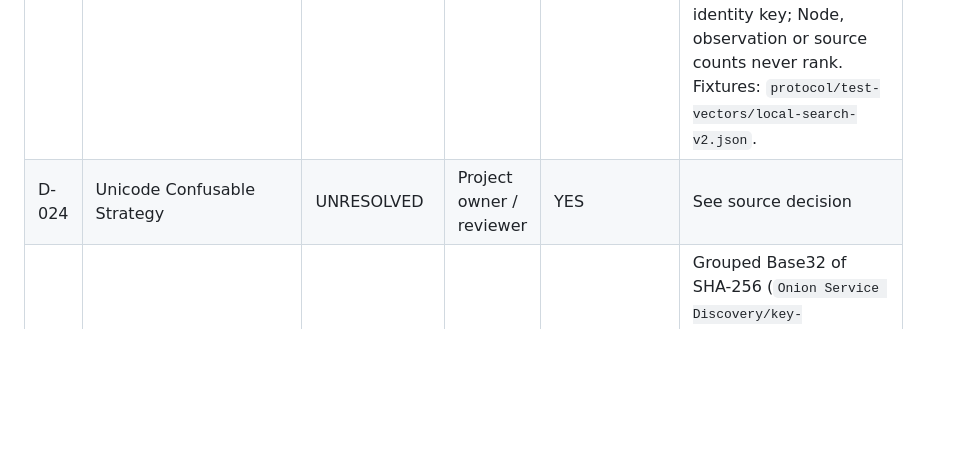
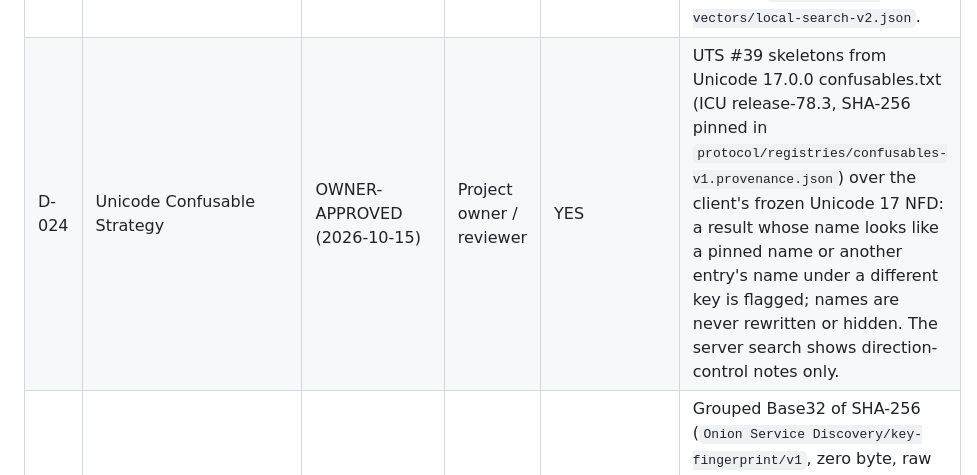
Before and after one commit to ShawnJeromeMcCray/Onion-Service-Discovery, a Markdown page: docs/governance/decision-register.md, the part around the change. Drawn GitHub-style; blank space fills up the shorter version.

```diff
--- a/docs/governance/decision-register.md
+++ b/docs/governance/decision-register.md
@@ -29,7 +29,7 @@ D-001: CC0-1.0 selected under the owner’s explicit instruction to allow unrest
 | D-021 | Moderation in Initial Release | UNRESOLVED | Project owner / reviewer | CONDITIONAL / REVIEW | avoid mandatory central moderation. |
 | D-022 | Clearnet Identity Proof | UNRESOLVED | Project owner / reviewer | CONDITIONAL / REVIEW | optional and separate from core identity. Needs outbound/privacy threat review. |
 | D-023 | Search Ranking Algorithm | OWNER-APPROVED (2026-10-15) | Project owner / reviewer | YES | Deterministic text relevance, identical in browser and server search: exact normalized name, name prefix, every term in the name, other match; ties by normalized name without leading ASCII punctuation, then identity key; Node, observation or source counts never rank. Fixtures: `protocol/test-vectors/local-search-v2.json`. |
-| D-024 | Unicode Confusable Strategy | UNRESOLVED | Project owner / reviewer | YES | See source decision |
+| D-024 | Unicode Confusable Strategy | OWNER-APPROVED (2026-10-15) | Project owner / reviewer | YES | UTS #39 skeletons from Unicode 17.0.0 confusables.txt (ICU release-78.3, SHA-256 pinned in `protocol/registries/confusables-v1.provenance.json`) over the client's frozen Unicode 17 NFD: a result whose name looks like a pinned name or another entry's name under a different key is flagged; names are never rewritten or hidden. The server search shows direction-control notes only. |
 | D-025 | Human Fingerprint Format | OWNER-APPROVED (2026-10-15) | Project owner / reviewer | CONDITIONAL / REVIEW | Grouped Base32 of SHA-256 (`Onion Service Discovery/key-fingerprint/v1`, zero byte, raw key): 150 bits as six groups of five characters; display aid only, full keys stay authoritative. Vectors: `protocol/test-vectors/key-fingerprint-v1.json`. |
 | D-026 | Client Source Bootstrap Set | UNRESOLVED | Project owner / reviewer | YES | See source decision |
 | D-027 | Node Seed Inclusion Policy | UNRESOLVED | Project owner / reviewer | CONDITIONAL / REVIEW | See source decision |
```
Also changed, not shown: CHANGELOG.md (+11 -0 lines).
